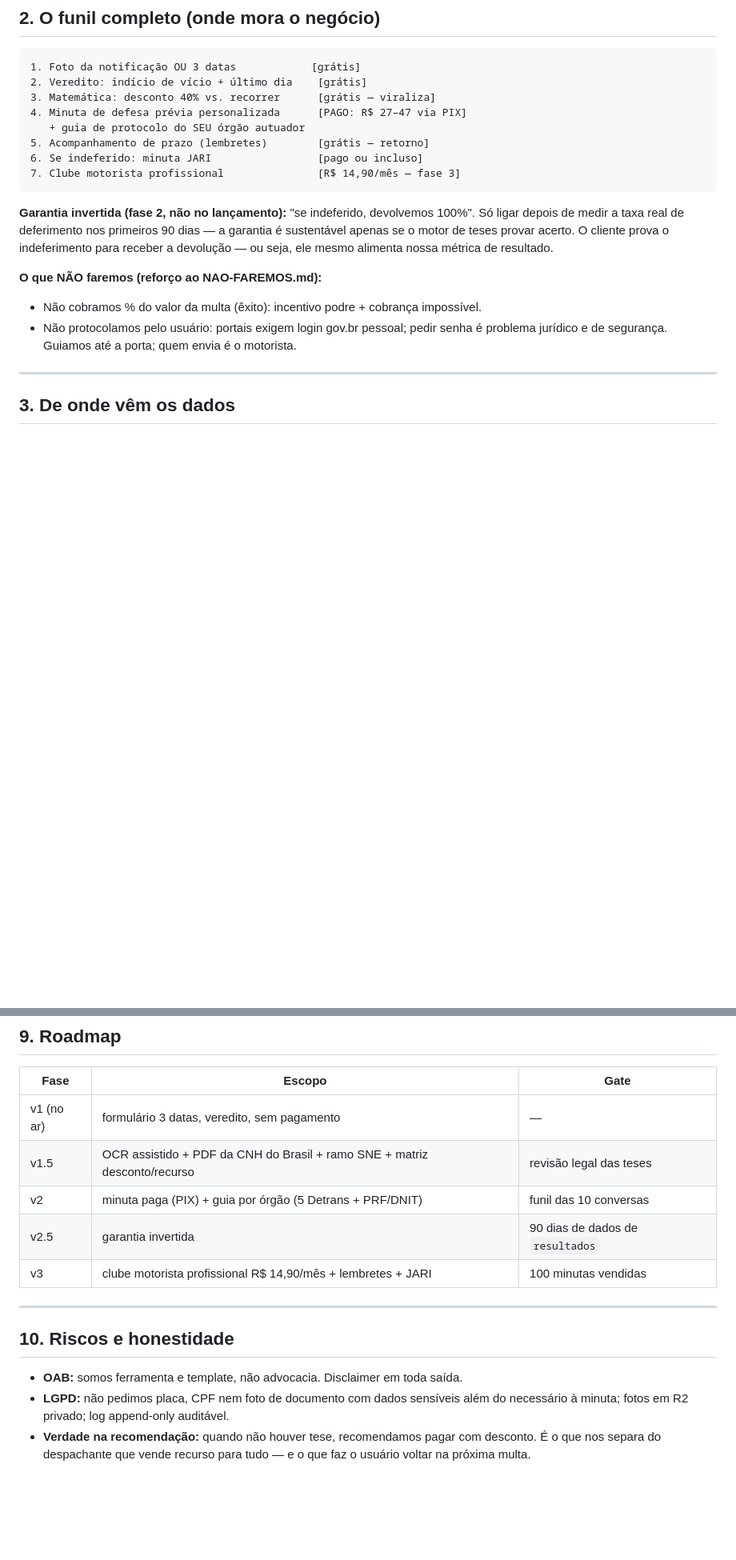
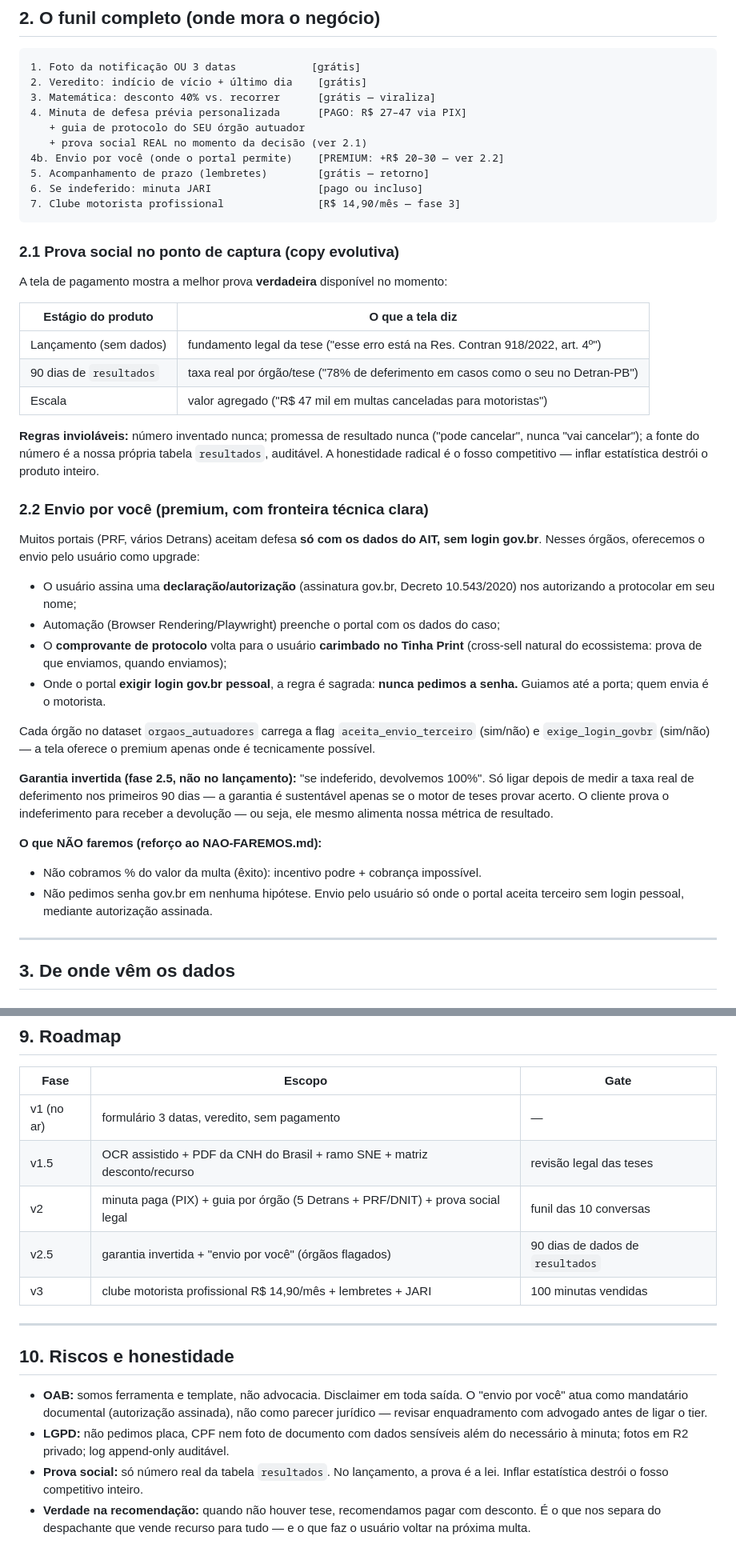
Before and after one commit to comeca-ai/maquinaativos, a Markdown page: products/multa-contestavel/ESPECIFICACAO.md, 2 parts joined by grey strips. Shown at 80% size. Drawn GitHub-style; blank space fills up the shorter version.

Commit message:
produto(multa-contestavel): v2.1 — prova social evolutiva + envio por você
2.1: copy de captura evolui com dados reais de `resultados` (lei no
lançamento → taxa por órgão → valor agregado); número inventado nunca.
2.2: tier premium "envio por você" só onde o portal aceita terceiro sem
login gov.br, com autorização assinada e comprovante carimbado no Tinha
Print. Dataset orgaos ganha flags aceita_envio_terceiro/exige_login_govbr;
nova tabela protocolos; Browser Rendering entra na fase 2.5.

````diff
--- a/products/multa-contestavel/ESPECIFICACAO.md
+++ b/products/multa-contestavel/ESPECIFICACAO.md
@@ -29,20 +29,54 @@ radical (às vezes recomendamos PAGAR).
 3. Matemática: desconto 40% vs. recorrer      [grátis — viraliza]
 4. Minuta de defesa prévia personalizada      [PAGO: R$ 27–47 via PIX]
    + guia de protocolo do SEU órgão autuador
+   + prova social REAL no momento da decisão (ver 2.1)
+4b. Envio por você (onde o portal permite)    [PREMIUM: +R$ 20–30 — ver 2.2]
 5. Acompanhamento de prazo (lembretes)        [grátis — retorno]
 6. Se indeferido: minuta JARI                 [pago ou incluso]
 7. Clube motorista profissional               [R$ 14,90/mês — fase 3]
 ```
 
-**Garantia invertida (fase 2, não no lançamento):** "se indeferido, devolvemos 100%".
+### 2.1 Prova social no ponto de captura (copy evolutiva)
+
+A tela de pagamento mostra a melhor prova **verdadeira** disponível no momento:
+
+| Estágio do produto | O que a tela diz |
+|---|---|
+| Lançamento (sem dados) | fundamento legal da tese ("esse erro está na Res. Contran 918/2022, art. 4º") |
+| 90 dias de `resultados` | taxa real por órgão/tese ("78% de deferimento em casos como o seu no Detran-PB") |
+| Escala | valor agregado ("R$ 47 mil em multas canceladas para motoristas") |
+
+**Regras invioláveis:** número inventado nunca; promessa de resultado nunca
+("pode cancelar", nunca "vai cancelar"); a fonte do número é a nossa própria
+tabela `resultados`, auditável. A honestidade radical é o fosso competitivo —
+inflar estatística destrói o produto inteiro.
+
+### 2.2 Envio por você (premium, com fronteira técnica clara)
+
+Muitos portais (PRF, vários Detrans) aceitam defesa **só com os dados do AIT, sem
+login gov.br**. Nesses órgãos, oferecemos o envio pelo usuário como upgrade:
+
+- O usuário assina uma **declaração/autorização** (assinatura gov.br, Decreto
+  10.543/2020) nos autorizando a protocolar em seu nome;
+- Automação (Browser Rendering/Playwright) preenche o portal com os dados do caso;
+- O **comprovante de protocolo** volta para o usuário **carimbado no Tinha Print**
+  (cross-sell natural do ecossistema: prova de que enviamos, quando enviamos);
+- Onde o portal **exigir login gov.br pessoal**, a regra é sagrada: **nunca pedimos
+  a senha.** Guiamos até a porta; quem envia é o motorista.
+
+Cada órgão no dataset `orgaos_autuadores` carrega a flag
+`aceita_envio_terceiro` (sim/não) e `exige_login_govbr` (sim/não) — a tela oferece
+o premium apenas onde é tecnicamente possível.
+
+**Garantia invertida (fase 2.5, não no lançamento):** "se indeferido, devolvemos 100%".
 Só ligar depois de medir a taxa real de deferimento nos primeiros 90 dias — a garantia
 é sustentável apenas se o motor de teses provar acerto. O cliente prova o indeferimento
 para receber a devolução — ou seja, ele mesmo alimenta nossa métrica de resultado.
 
 **O que NÃO faremos (reforço ao NAO-FAREMOS.md):**
 - Não cobramos % do valor da multa (êxito): incentivo podre + cobrança impossível.
-- Não protocolamos pelo usuário: portais exigem login gov.br pessoal; pedir senha é
-  problema jurídico e de segurança. Guiamos até a porta; quem envia é o motorista.
+- Não pedimos senha gov.br em nenhuma hipótese. Envio pelo usuário só onde o portal
+  aceita terceiro sem login pessoal, mediante autorização assinada.
 
 ---
 
@@ -170,8 +210,8 @@ ecossistema) e a camada paga morre.
 |---|---|---|
 | v1 (no ar) | formulário 3 datas, veredito, sem pagamento | — |
 | v1.5 | OCR assistido + PDF da CNH do Brasil + ramo SNE + matriz desconto/recurso | revisão legal das teses |
-| v2 | minuta paga (PIX) + guia por órgão (5 Detrans + PRF/DNIT) | funil das 10 conversas |
-| v2.5 | garantia invertida | 90 dias de dados de `resultados` |
+| v2 | minuta paga (PIX) + guia por órgão (5 Detrans + PRF/DNIT) + prova social legal | funil das 10 conversas |
+| v2.5 | garantia invertida + "envio por você" (órgãos flagados) | 90 dias de dados de `resultados` |
 | v3 | clube motorista profissional R$ 14,90/mês + lembretes + JARI | 100 minutas vendidas |
 
 ---
@@ -179,8 +219,12 @@ ecossistema) e a camada paga morre.
 ## 10. Riscos e honestidade
 
 - **OAB:** somos ferramenta e template, não advocacia. Disclaimer em toda saída.
+  O "envio por você" atua como mandatário documental (autorização assinada), não como
+  parecer jurídico — revisar enquadramento com advogado antes de ligar o tier.
 - **LGPD:** não pedimos placa, CPF nem foto de documento com dados sensíveis além do
   necessário à minuta; fotos em R2 privado; log append-only auditável.
+- **Prova social:** só número real da tabela `resultados`. No lançamento, a prova é a
+  lei. Inflar estatística destrói o fosso competitivo inteiro.
 - **Verdade na recomendação:** quando não houver tese, recomendamos pagar com desconto.
   É o que nos separa do despachante que vende recurso para tudo — e o que faz o usuário
   voltar na próxima multa.
````
Also changed, not shown: other parts of products/multa-contestavel/ESPECIFICACAO.md (+13 -7 lines).
